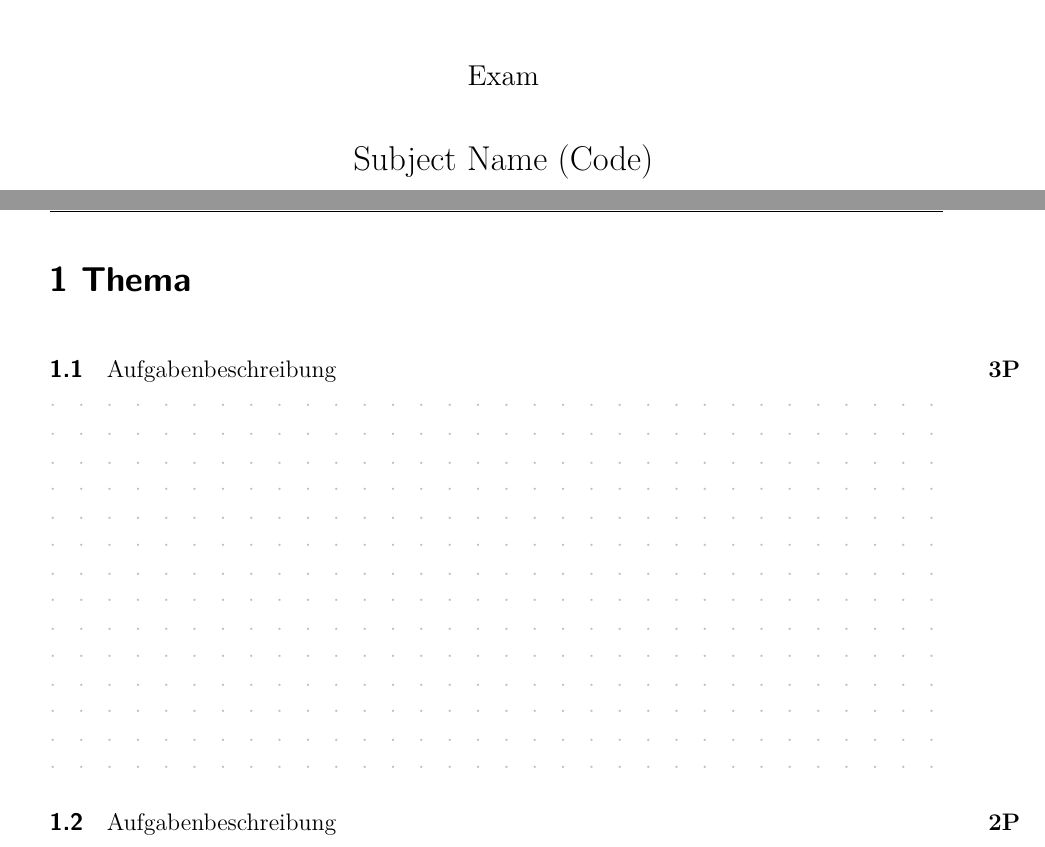
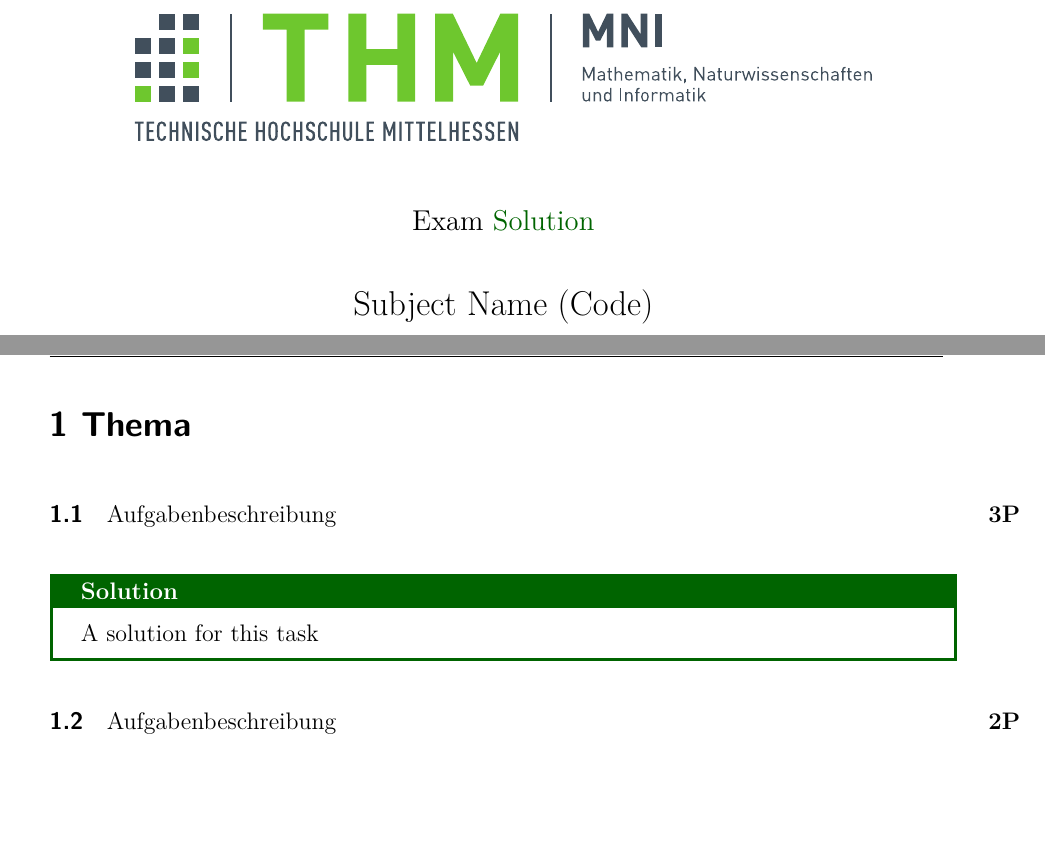
Before and after one commit to thm-mni-ii/exam-template, a LaTeX problem sheet (exam.tex, which reads mni-thm-exam.cls): two parts of pages 1 and 2 of 9 before the commit and two parts of pages 1 and 2 of 4 after it, joined at a grey line, cut so that both start at the same text, the shorter picture padded with empty space. Compiled offline with pdfLaTeX.

Commit message:
feature: add toggable solution environment, which allows to toggle between swriting space and solutions

```diff
--- a/exam.tex
+++ b/exam.tex
@@ -15,6 +15,8 @@
 {Write your answers only on the provided exam sheets!}
 } % Leave blank if no notices exist
 
+\settoggle{showSolution}{true}
+
 \begin{document}
 
 \TitlePage
@@ -22,6 +24,11 @@
 \topic{Thema}
 
 \task[7][3]{Aufgabenbeschreibung}
+
+\begin{solution}
+A solution for this task
+\end{solution}
+
 
 \task[8][2]{Aufgabenbeschreibung}
 
--- a/mni-thm-exam.cls
+++ b/mni-thm-exam.cls
@@ -30,6 +30,29 @@
 \RequirePackage{fontawesome}
 \RequirePackage{forloop}
 
+\RequirePackage{etoolbox}
+\providetoggle{showSolution}
+\settoggle{showSolution}{false}
+
+\RequirePackage{tcolorbox}
+\newtcolorbox{solutionBox}{
+colframe=DarkGreen,        % Schwarzer Rahmen
+colback=white,         % Weißer Hintergrund
+coltitle=white,        % Schwarze Titel-Farbe
+fonttitle=\bfseries,   % Titel fett
+title=Solution,          % Titel der Box
+sharp corners,         % Eckige Kanten
+}
+
+\NewEnviron{solution}{
+\iftoggle{showSolution}{
+\begin{solutionBox}
+\BODY
+\end{solutionBox}
+}{}
+}
+
+
 \RequirePackage{pgffor}
 \def\Step{0.5cm}
 \def\MyDot{\scalebox{1}{\color{lightgray}.}}
@@ -43,8 +66,10 @@
 }
 \newcounter{loopCounter}
 \newcommand{\writingSpace}[1]{%
+\iftoggle{showSolution}{}{
 \forloop{loopCounter}{0}{\value{loopCounter}<#1}{\DotPattern}
 \setcounter{loopCounter}{0}
+}
 }
 \RequirePackage{listings}
 
@@ -104,7 +129,7 @@
 	\centering
 	\@logo
 	\vfill
-	{\large \@title} \\
+	{\large \@title\iftoggle{showSolution}{ \color{DarkGreen}Solution}{}} \\
 	\vspace{1cm}
 	{\Large \@subject}
 	\vfill
```
Also changed, not shown: exam.tex (5 more changed lines).
